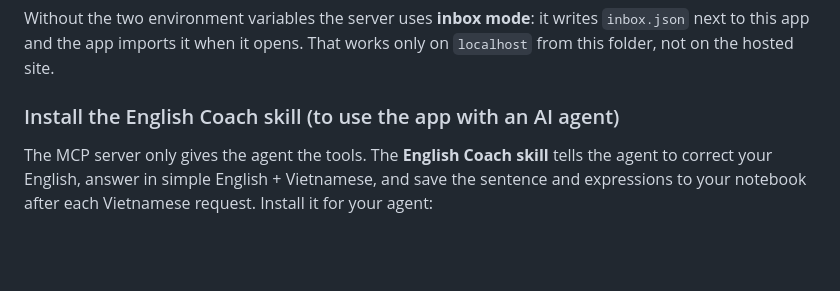
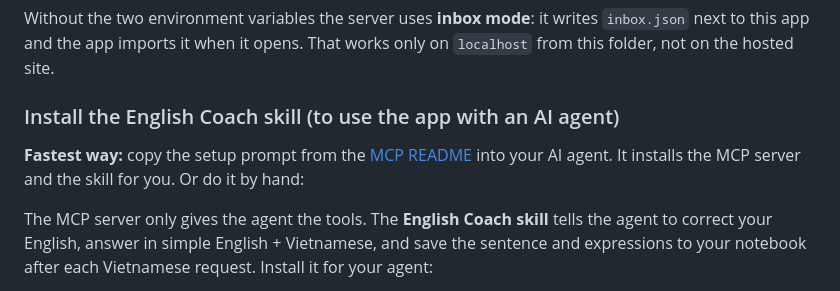
Before and after one commit to TienNHM/english-notebook, a Markdown page: README.md, the part around the change. Drawn GitHub-style; blank space fills up the shorter version.

Commit message:
README: point to the agent setup prompt

```diff
--- a/README.md
+++ b/README.md
@@ -290,6 +290,8 @@ Without the two environment variables the server uses **inbox mode**: it writes
 
 ### Install the English Coach skill (to use the app with an AI agent)
 
+**Fastest way:** copy the setup prompt from the [MCP README](https://github.com/TienNHM/english-notebook-mcp#quick-start-let-your-ai-agent-set-everything-up) into your AI agent. It installs the MCP server and the skill for you. Or do it by hand:
+
 The MCP server only gives the agent the tools. The **English Coach skill** tells the agent to correct your English, answer in simple English + Vietnamese, and save the sentence and expressions to your notebook after each Vietnamese request. Install it for your agent:
 
 - **Claude Code**: copy `skills/english-coach` from the MCP repo to `~/.claude/skills/english-coach`.
```
